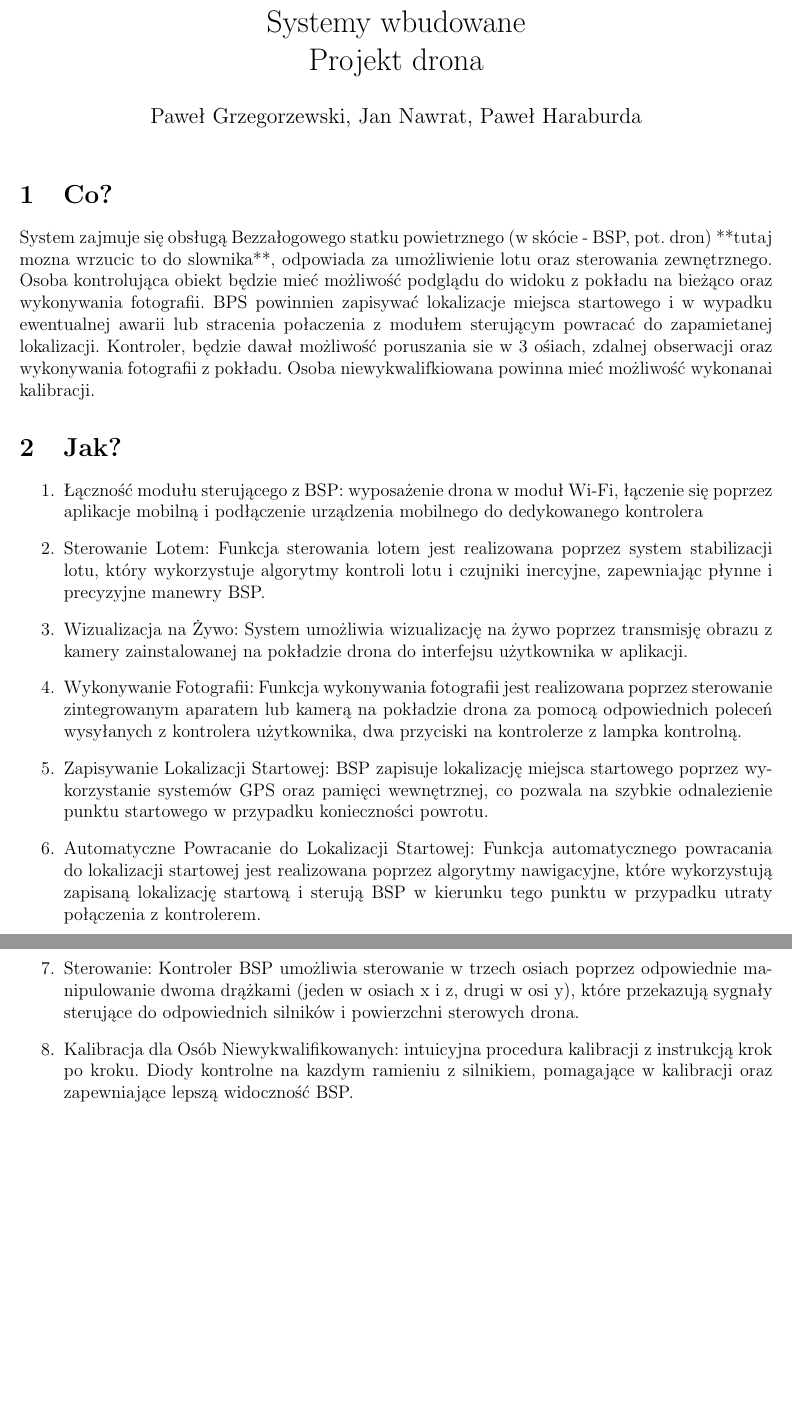
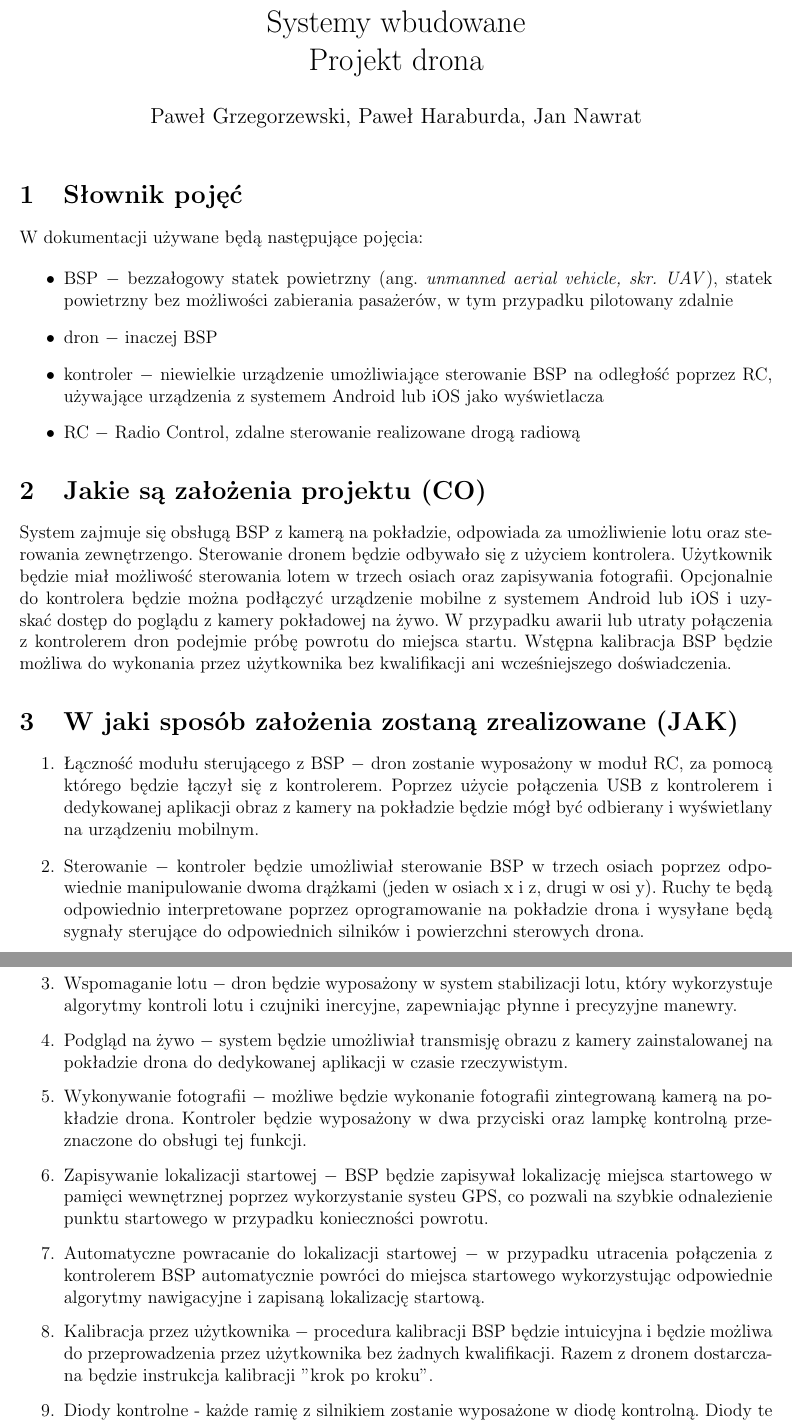
Before and after one commit to UserIOI/systemy-wbudowane, a LaTeX document (latex-files/projekt.tex): two parts of pages 1 and 2 of 2 before the commit and two parts of pages 1 and 2 of 3 after it, joined at a grey line, cut so that both start at the same text, the shorter picture padded with empty space. Compiled offline with pdfLaTeX.

Commit message:
Modified documentation
Added dictionary and modified project scope

```diff
--- a/latex-files/projekt.tex
+++ b/latex-files/projekt.tex
@@ -4,21 +4,35 @@
 
 
 \title{Systemy wbudowane\\ Projekt drona}
-\author{Paweł Grzegorzewski, Jan Nawrat, Paweł Haraburda}
+\author{Paweł Grzegorzewski, Paweł Haraburda,  Jan Nawrat}
 \date{}
 
 \begin{document}
 \maketitle
-\section{Co?}
-System zajmuje się obsługą Bezzałogowego statku powietrznego (w skócie - BSP, pot. dron) **tutaj mozna wrzucic to do slownika**, odpowiada za umożliwienie lotu oraz sterowania zewnętrznego. Osoba kontrolująca obiekt będzie mieć możliwość podglądu do widoku z pokładu na bieżąco oraz wykonywania fotografii. BPS powinnien zapisywać lokalizacje miejsca startowego i w wypadku ewentualnej awarii lub stracenia połaczenia z modułem sterującym powracać do zapamietanej lokalizacji. Kontroler, będzie dawał możliwość poruszania sie w 3 ośiach, zdalnej obserwacji oraz wykonywania fotografii z pokładu. Osoba niewykwalifkiowana powinna mieć możliwość wykonanai kalibracji.
-\section{Jak?}
+
+\section{Słownik pojęć}
+
+W dokumentacji używane będą następujące pojęcia:
+
+\begin{itemize}
+    \item BSP $ - $ bezzałogowy statek powietrzny (ang. \textit{unmanned aerial vehicle, skr. UAV}), statek powietrzny bez możliwości zabierania pasażerów, w tym przypadku pilotowany zdalnie
+    \item dron $ - $ inaczej BSP
+    \item kontroler $ - $ niewielkie urządzenie umożliwiające sterowanie BSP na odległość poprzez RC, używające urządzenia z systemem Android lub iOS jako wyświetlacza
+    \item RC $ - $ Radio Control, zdalne sterowanie realizowane drogą radiową
+\end{itemize}
+
+\section{Jakie są założenia projektu (CO)}
+System zajmuje się obsługą BSP z kamerą na pokładzie, odpowiada za umożliwienie lotu oraz sterowania zewnętrzengo. Sterowanie dronem będzie odbywało się z użyciem kontrolera. Użytkownik będzie miał możliwość sterowania lotem w trzech osiach oraz zapisywania fotografii. Opcjonalnie do kontrolera będzie można podłączyć urządzenie mobilne z systemem Android lub iOS i uzyskać dostęp do poglądu z kamery pokładowej na żywo. W przypadku awarii lub utraty połączenia z kontrolerem dron podejmie próbę powrotu do miejsca startu. Wstępna kalibracja BSP będzie możliwa do wykonania przez użytkownika bez kwalifikacji ani wcześniejszego doświadczenia.
+
+\section{W jaki sposób założenia zostaną zrealizowane (JAK)}
 \begin{enumerate}
-    \item Łączność modułu sterującego z BSP: wyposażenie drona w moduł Wi-Fi, łączenie się poprzez aplikacje mobilną i podłączenie urządzenia mobilnego do dedykowanego kontrolera
-    \item Sterowanie Lotem: Funkcja sterowania lotem jest realizowana poprzez system stabilizacji lotu, który wykorzystuje algorytmy kontroli lotu i czujniki inercyjne, zapewniając płynne i precyzyjne manewry BSP.
-    \item Wizualizacja na Żywo: System umożliwia wizualizację na żywo poprzez transmisję obrazu z kamery zainstalowanej na pokładzie drona do interfejsu użytkownika w aplikacji.
-    \item Wykonywanie Fotografii: Funkcja wykonywania fotografii jest realizowana poprzez sterowanie zintegrowanym aparatem lub kamerą na pokładzie drona za pomocą odpowiednich poleceń wysyłanych z kontrolera użytkownika, dwa przyciski na kontrolerze z lampka kontrolną.
-    \item Zapisywanie Lokalizacji Startowej: BSP zapisuje lokalizację miejsca startowego poprzez wykorzystanie systemów GPS oraz pamięci wewnętrznej, co pozwala na szybkie odnalezienie punktu startowego w przypadku konieczności powrotu.
-    \item Automatyczne Powracanie do Lokalizacji Startowej: Funkcja automatycznego powracania do lokalizacji startowej jest realizowana poprzez algorytmy nawigacyjne, które wykorzystują zapisaną lokalizację startową i sterują BSP w kierunku tego punktu w przypadku utraty połączenia z kontrolerem.
-    \item Sterowanie: Kontroler BSP umożliwia sterowanie w trzech osiach poprzez odpowiednie manipulowanie dwoma drążkami (jeden w osiach x i z, drugi w osi y), które przekazują sygnały sterujące do odpowiednich silników i powierzchni sterowych drona.
-    \item Kalibracja dla Osób Niewykwalifikowanych: intuicyjna procedura kalibracji z instrukcją krok po kroku. Diody kontrolne na kazdym ramieniu z silnikiem, pomagające w kalibracji oraz zapewniające lepszą widoczność BSP.
+    \item Łączność modułu sterującego z BSP $ - $ dron zostanie wyposażony w moduł RC, za pomocą którego będzie łączył się z kontrolerem. Poprzez użycie połączenia USB z kontrolerem i dedykowanej aplikacji obraz z kamery na pokładzie będzie mógł być odbierany i wyświetlany na urządzeniu mobilnym.
+    \item Sterowanie $ - $ kontroler będzie umożliwiał sterowanie BSP w trzech osiach poprzez odpowiednie manipulowanie dwoma drążkami (jeden w osiach x i z, drugi w osi y). Ruchy te będą odpowiednio interpretowane poprzez oprogramowanie na pokładzie drona i wysyłane będą sygnały sterujące do odpowiednich silników i powierzchni sterowych drona.
+    \item Wspomaganie lotu $ - $ dron będzie wyposażony w system stabilizacji lotu, który wykorzystuje algorytmy kontroli lotu i czujniki inercyjne, zapewniając płynne i precyzyjne manewry.
+    \item Podgląd na żywo $ - $ system będzie umożliwiał transmisję obrazu z kamery zainstalowanej na pokładzie drona do dedykowanej aplikacji  w czasie rzeczywistym.
+    \item Wykonywanie fotografii $ - $ możliwe będzie wykonanie fotografii zintegrowaną kamerą na pokładzie drona. Kontroler będzie wyposażony w dwa przyciski oraz lampkę kontrolną przeznaczone do obsługi tej funkcji.
+    \item Zapisywanie lokalizacji startowej $ - $ BSP będzie zapisywał lokalizację miejsca startowego w pamięci wewnętrznej poprzez wykorzystanie systeu GPS, co pozwali na szybkie odnalezienie punktu startowego w przypadku konieczności powrotu.
+    \item Automatyczne powracanie do lokalizacji startowej $ - $ w przypadku utracenia połączenia z kontrolerem BSP automatycznie powróci do miejsca startowego wykorzystując odpowiednie algorytmy nawigacyjne i zapisaną lokalizację startową.
+    \item Kalibracja przez użytkownika $ - $ procedura kalibracji BSP będzie intuicyjna i będzie możliwa do przeprowadzenia przez użytkownika bez żadnych kwalifikacji. Razem z dronem dostarczana będzie instrukcja kalibracji "krok po kroku".
+    \item Diody kontrolne - każde ramię z silnikiem zostanie wyposażone w diodę kontrolną. Diody te będą ułatwiały proces kalibracji, a podczas lotu będą zwiększały widoczność BSP
 \end{enumerate}
```
Also changed, not shown: latex-files/projekt.pdf, latex-files/projekt.tex (8 more changed lines).
